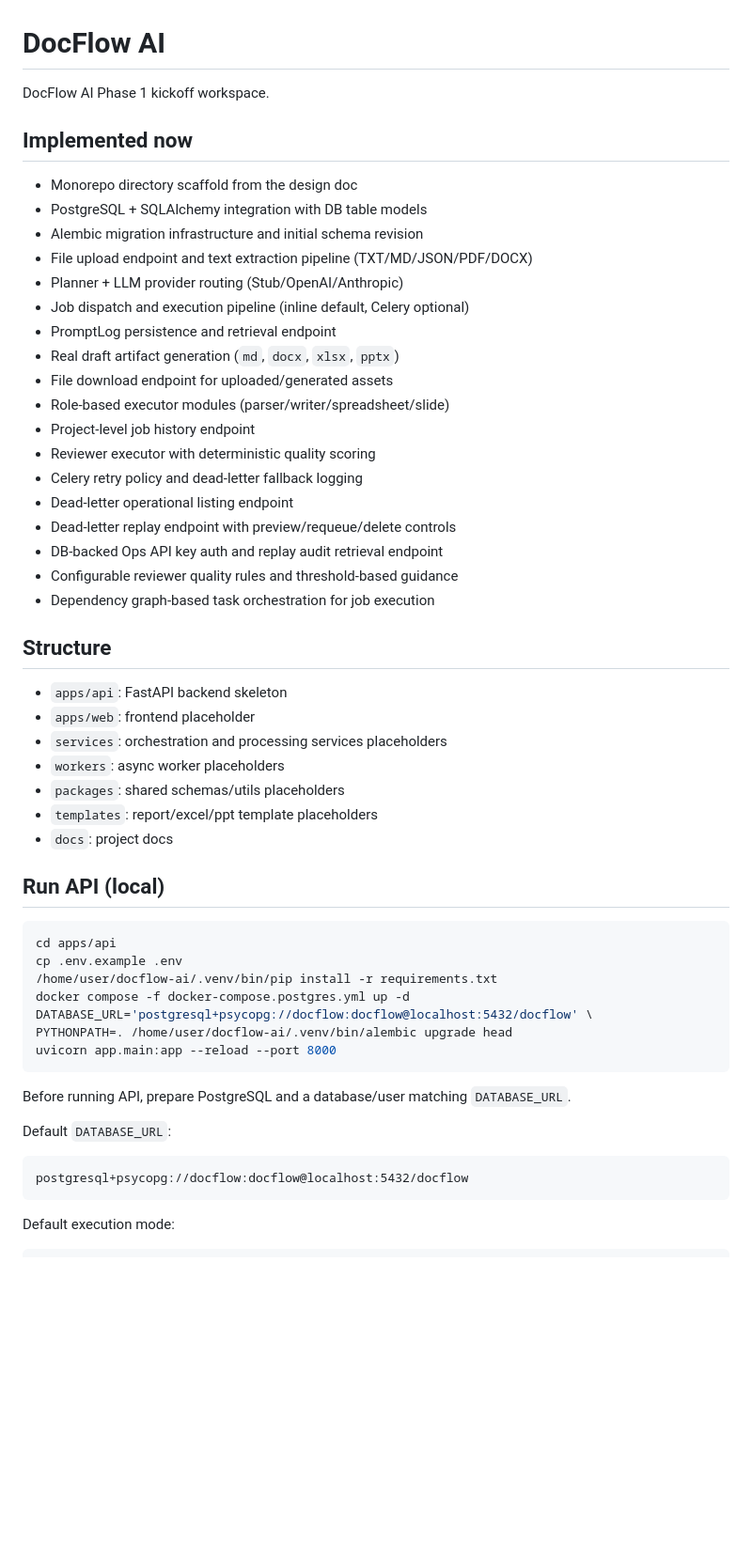
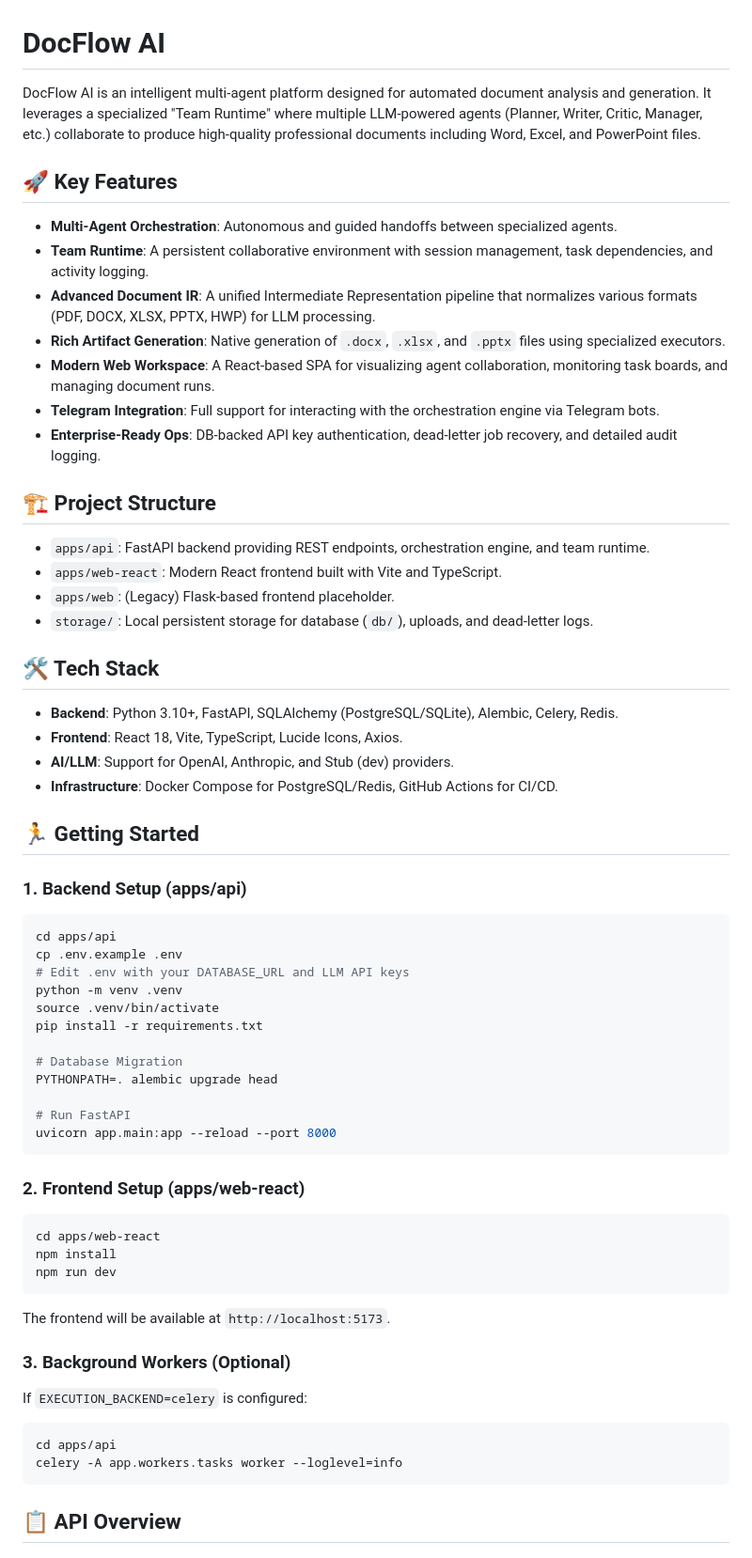
Before and after one commit to itschurry/docflow-ai, a Markdown page: README.md, the part around one of its changes. Shown at 94% size. GitHub-like rendering; blank space fills up the shorter version.

Commit message:
docs: 업데이트된 README.md로 프로젝트 개요 및 설정 절차 정리

````diff
--- a/README.md
+++ b/README.md
@@ -1,57 +1,66 @@
 # DocFlow AI
 
-DocFlow AI Phase 1 kickoff workspace.
+DocFlow AI is an intelligent multi-agent platform designed for automated document analysis and generation. It leverages a specialized "Team Runtime" where multiple LLM-powered agents (Planner, Writer, Critic, Manager, etc.) collaborate to produce high-quality professional documents including Word, Excel, and PowerPoint files.
 
-## Implemented now
+## 🚀 Key Features
 
-- Monorepo directory scaffold from the design doc
-- PostgreSQL + SQLAlchemy integration with DB table models
-- Alembic migration infrastructure and initial schema revision
-- File upload endpoint and text extraction pipeline (TXT/MD/JSON/PDF/DOCX)
-- Planner + LLM provider routing (Stub/OpenAI/Anthropic)
-- Job dispatch and execution pipeline (inline default, Celery optional)
-- PromptLog persistence and retrieval endpoint
-- Real draft artifact generation (`md`, `docx`, `xlsx`, `pptx`)
-- File download endpoint for uploaded/generated assets
-- Role-based executor modules (parser/writer/spreadsheet/slide)
-- Project-level job history endpoint
-- Reviewer executor with deterministic quality scoring
-- Celery retry policy and dead-letter fallback logging
-- Dead-letter operational listing endpoint
-- Dead-letter replay endpoint with preview/requeue/delete controls
-- DB-backed Ops API key auth and replay audit retrieval endpoint
-- Configurable reviewer quality rules and threshold-based guidance
-- Dependency graph-based task orchestration for job execution
+- **Multi-Agent Orchestration**: Autonomous and guided handoffs between specialized agents.
+- **Team Runtime**: A persistent collaborative environment with session management, task dependencies, and activity logging.
+- **Advanced Document IR**: A unified Intermediate Representation pipeline that normalizes various formats (PDF, DOCX, XLSX, PPTX, HWP) for LLM processing.
+- **Rich Artifact Generation**: Native generation of `.docx`, `.xlsx`, and `.pptx` files using specialized executors.
+- **Modern Web Workspace**: A React-based SPA for visualizing agent collaboration, monitoring task boards, and managing document runs.
+- **Telegram Integration**: Full support for interacting with the orchestration engine via Telegram bots.
+- **Enterprise-Ready Ops**: DB-backed API key authentication, dead-letter job recovery, and detailed audit logging.
 
-## Structure
+## 🏗️ Project Structure
 
-- `apps/api`: FastAPI backend skeleton
-- `apps/web`: frontend placeholder
-- `services`: orchestration and processing services placeholders
-- `workers`: async worker placeholders
-- `packages`: shared schemas/utils placeholders
-- `templates`: report/excel/ppt template placeholders
-- `docs`: project docs
+- `apps/api`: FastAPI backend providing REST endpoints, orchestration engine, and team runtime.
+- `apps/web-react`: Modern React frontend built with Vite and TypeScript.
+- `apps/web`: (Legacy) Flask-based frontend placeholder.
+- `storage/`: Local persistent storage for database (`db/`), uploads, and dead-letter logs.
 
-## Run API (local)
+## 🛠️ Tech Stack
+
+- **Backend**: Python 3.10+, FastAPI, SQLAlchemy (PostgreSQL/SQLite), Alembic, Celery, Redis.
+- **Frontend**: React 18, Vite, TypeScript, Lucide Icons, Axios.
+- **AI/LLM**: Support for OpenAI, Anthropic, and Stub (dev) providers.
+- **Infrastructure**: Docker Compose for PostgreSQL/Redis, GitHub Actions for CI/CD.
+
+## 🏃 Getting Started
+
+### 1. Backend Setup (apps/api)
 
 ```bash
 cd apps/api
 cp .env.example .env
-/home/user/docflow-ai/.venv/bin/pip install -r requirements.txt
-docker compose -f docker-compose.postgres.yml up -d
-DATABASE_URL='postgresql+psycopg://docflow:docflow@localhost:5432/docflow' \
-PYTHONPATH=. /home/user/docflow-ai/.venv/bin/alembic upgrade head
+# Edit .env with your DATABASE_URL and LLM API keys
+python -m venv .venv
+source .venv/bin/activate
+pip install -r requirements.txt
+
+# Database Migration
+PYTHONPATH=. alembic upgrade head
+
+# Run FastAPI
 uvicorn app.main:app --reload --port 8000
 ```
 
-Before running API, prepare PostgreSQL and a database/user matching `DATABASE_URL`.
+### 2. Frontend Setup (apps/web-react)
 
-Default `DATABASE_URL`:
+```bash
+cd apps/web-react
+npm install
+npm run dev
+```
+The frontend will be available at `http://localhost:5173`.
 
-```text
-postgresql+psycopg://docflow:docflow@localhost:5432/docflow
+### 3. Background Workers (Optional)
+
+If `EXECUTION_BACKEND=celery` is configured:
+```bash
+cd apps/api
+celery -A app.workers.tasks worker --loglevel=info
 ```
 
-Default execution mode:
+## 📋 API Overview
 
````
Also changed, not shown: other parts of README.md (+30 -97 lines).
